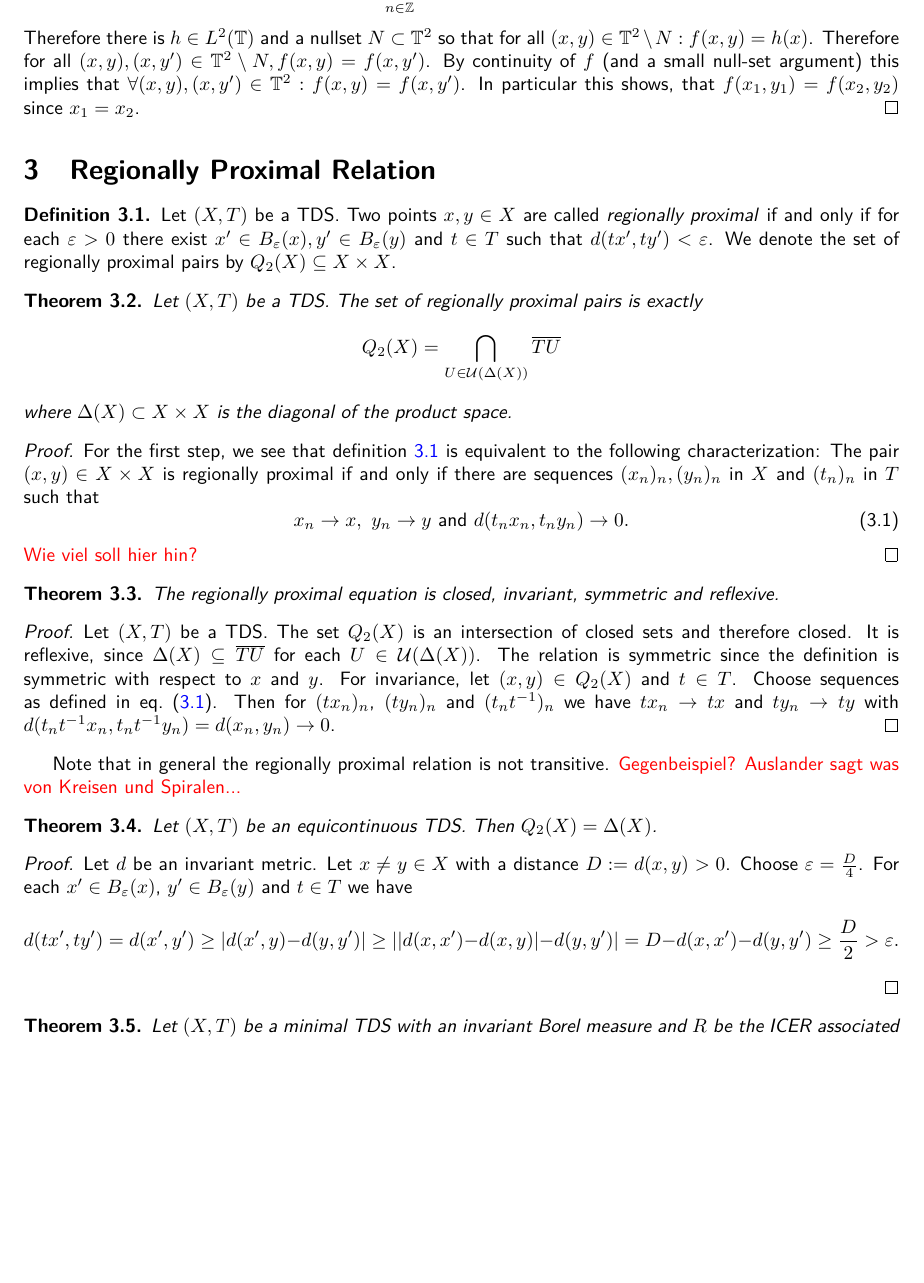
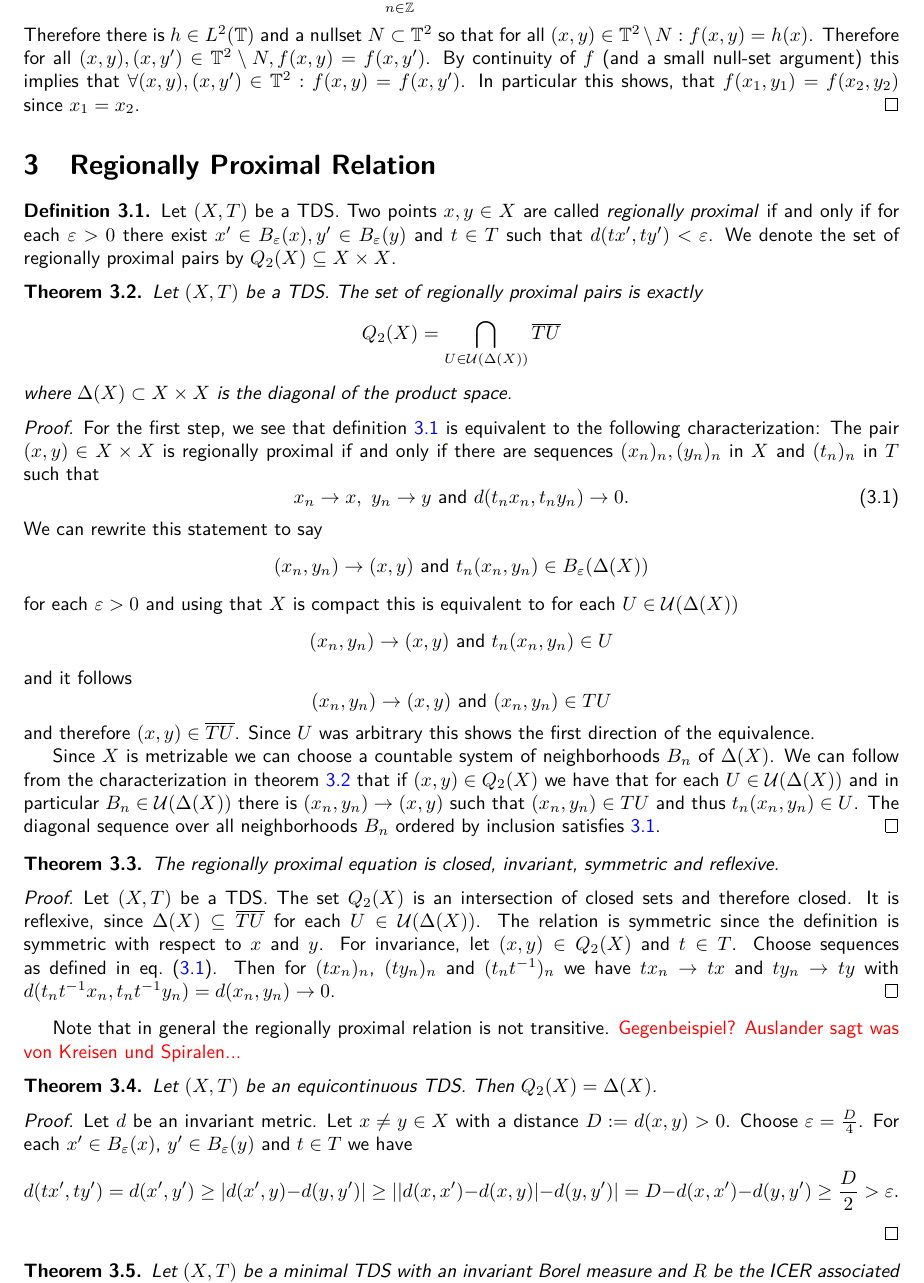
Before and after one commit to jd11111/isem-project, a LaTeX document (main.tex, which reads sections/rpr.tex): part of page 7 of 9, cut so that both start at the same text, the shorter picture padded with empty space. Compiled offline with pdfLaTeX.

Commit message:
proof of thm 3.2

```diff
--- a/sections/rpr.tex
+++ b/sections/rpr.tex
@@ -11,6 +11,7 @@
 
 
 \begin{theorem}
+  \label{rprchar}
   Let $(X, T)$ be a TDS.
   The set of regionally proximal pairs is exactly
   \[ Q_2(X) = \bigcap_{U \in \mathcal{U}(\Delta(X))} \overline{TU}  \]
@@ -25,7 +26,20 @@
     \label{eq:rprchar}
     x_n \to x, \ y_n \to y \ \text{and} \ d(t_n x_n, t_n y_n) \to 0.
   \end{equation}
-  {\color{red} Wie viel soll hier hin?}
+  We can rewrite this statement to say
+  \[ (x_n, y_n) \to (x, y) \ \text{and} \ t_n(x_n, y_n) \in B_\varepsilon(\Delta(X)) \]
+  for each $\varepsilon > 0$ and using that $X$ is compact this is equivalent to for each $U \in \mathcal{U}(\Delta(X))$
+  \[ (x_n, y_n) \to (x, y) \ \text{and} \ t_n(x_n, y_n) \in U \]
+  and it follows
+  \[ (x_n, y_n) \to (x, y) \ \text{and} \ (x_n, y_n) \in TU \]
+  and therefore $(x, y) \in \overline{TU}$.
+  Since $U$ was arbitrary this shows the first direction of the equivalence.
+
+  Since $X$ is metrizable we can choose a countable system of neighborhoods $B_n$ of $\Delta(X)$.
+  We can follow from the characterization in \cref{rprchar} that if $(x, y) \in Q_2(X)$
+  we have that for each $U \in \mathcal{U}(\Delta(X))$ and in particular $B_n \in \mathcal{U}(\Delta(X))$
+  there is $(x_n, y_n) \to (x, y)$ such that $(x_n, y_n) \in TU$ and thus $t_n(x_n, y_n) \in U$.
+  The diagonal sequence over all neighborhoods $B_n$ ordered by inclusion satisfies \ref{eq:rprchar}.
 \end{proof}
 
 \begin{theorem}
```
